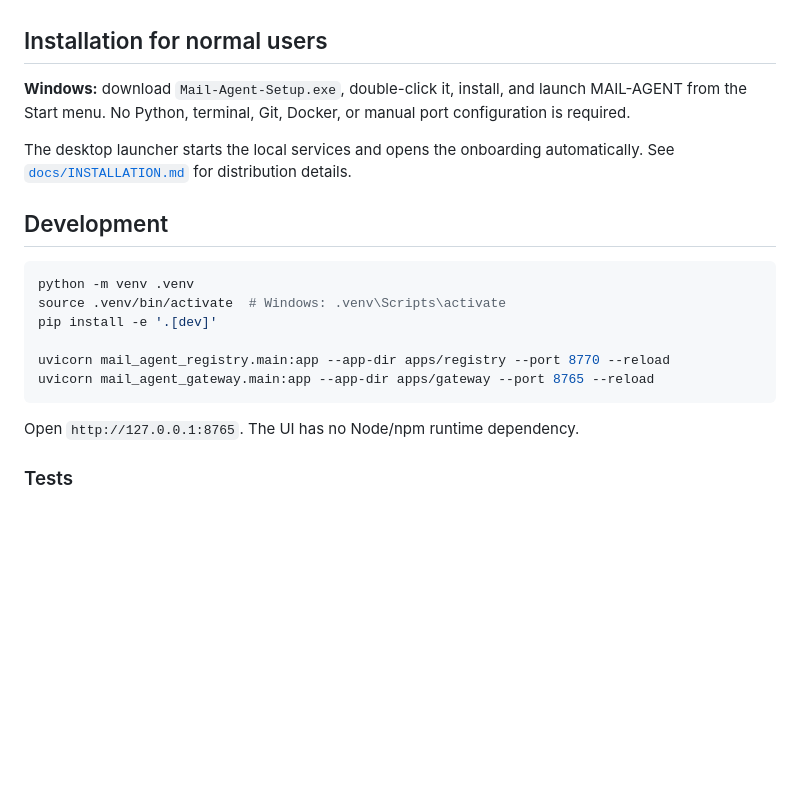
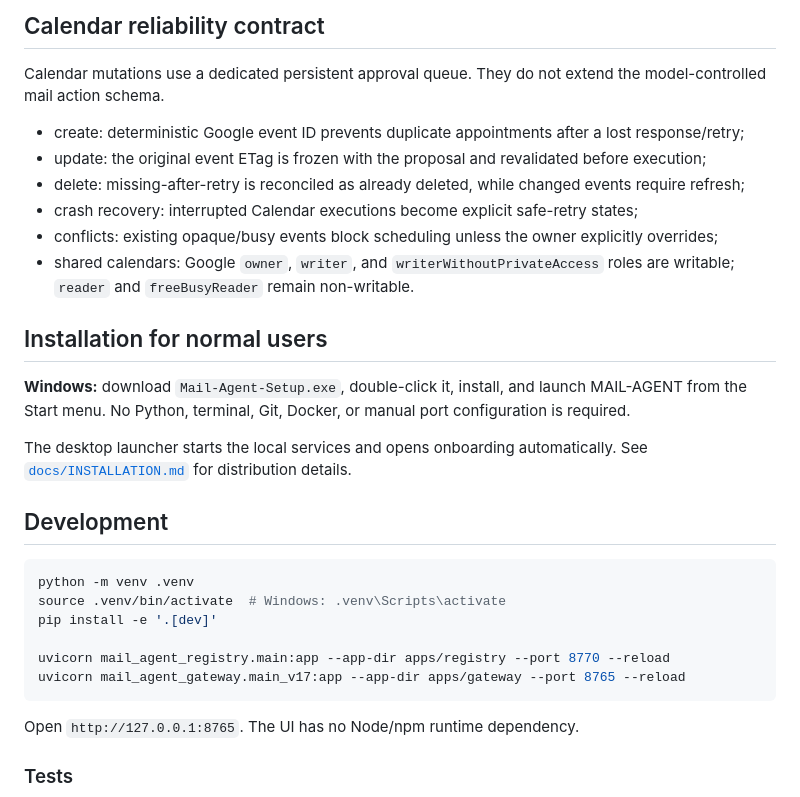
Before and after one commit to TimeLance89/Mail-Agent, a Markdown page: README.md, the part around one of its changes. GitHub-like rendering; blank space fills up the shorter version.

````diff
--- a/README.md
+++ b/README.md
@@ -35,10 +70,22 @@ key, fingerprint, owner, and installation metadata are registered remotely.
+## Calendar reliability contract
+
+Calendar mutations use a dedicated persistent approval queue. They do not extend the model-controlled
+mail action schema.
+
+- create: deterministic Google event ID prevents duplicate appointments after a lost response/retry;
+- update: the original event ETag is frozen with the proposal and revalidated before execution;
+- delete: missing-after-retry is reconciled as already deleted, while changed events require refresh;
+- crash recovery: interrupted Calendar executions become explicit safe-retry states;
+- conflicts: existing opaque/busy events block scheduling unless the owner explicitly overrides;
+- shared calendars: Google `owner`, `writer`, and `writerWithoutPrivateAccess` roles are writable;
+  `reader` and `freeBusyReader` remain non-writable.
 
 ## Installation for normal users
 
-**Windows:** download `Mail-Agent-Setup.exe`, double-click it, install, and launch MAIL-AGENT from
-the Start menu. No Python, terminal, Git, Docker, or manual port configuration is required.
+**Windows:** download `Mail-Agent-Setup.exe`, double-click it, install, and launch MAIL-AGENT from the
+Start menu. No Python, terminal, Git, Docker, or manual port configuration is required.
 
-The desktop launcher starts the local services and opens the onboarding automatically. See
+The desktop launcher starts the local services and opens onboarding automatically. See
 [`docs/INSTALLATION.md`](docs/INSTALLATION.md) for distribution details.
 
 ## Development
@@ -49,7 +96,7 @@ source .venv/bin/activate  # Windows: .venv\Scripts\activate
 pip install -e '.[dev]'
 
 uvicorn mail_agent_registry.main:app --app-dir apps/registry --port 8770 --reload
-uvicorn mail_agent_gateway.main:app --app-dir apps/gateway --port 8765 --reload
+uvicorn mail_agent_gateway.main_v17:app --app-dir apps/gateway --port 8765 --reload
 ```
 
 Open `http://127.0.0.1:8765`. The UI has no Node/npm runtime dependency.
````
Also changed, not shown: other parts of README.md (+87 -47 lines).
